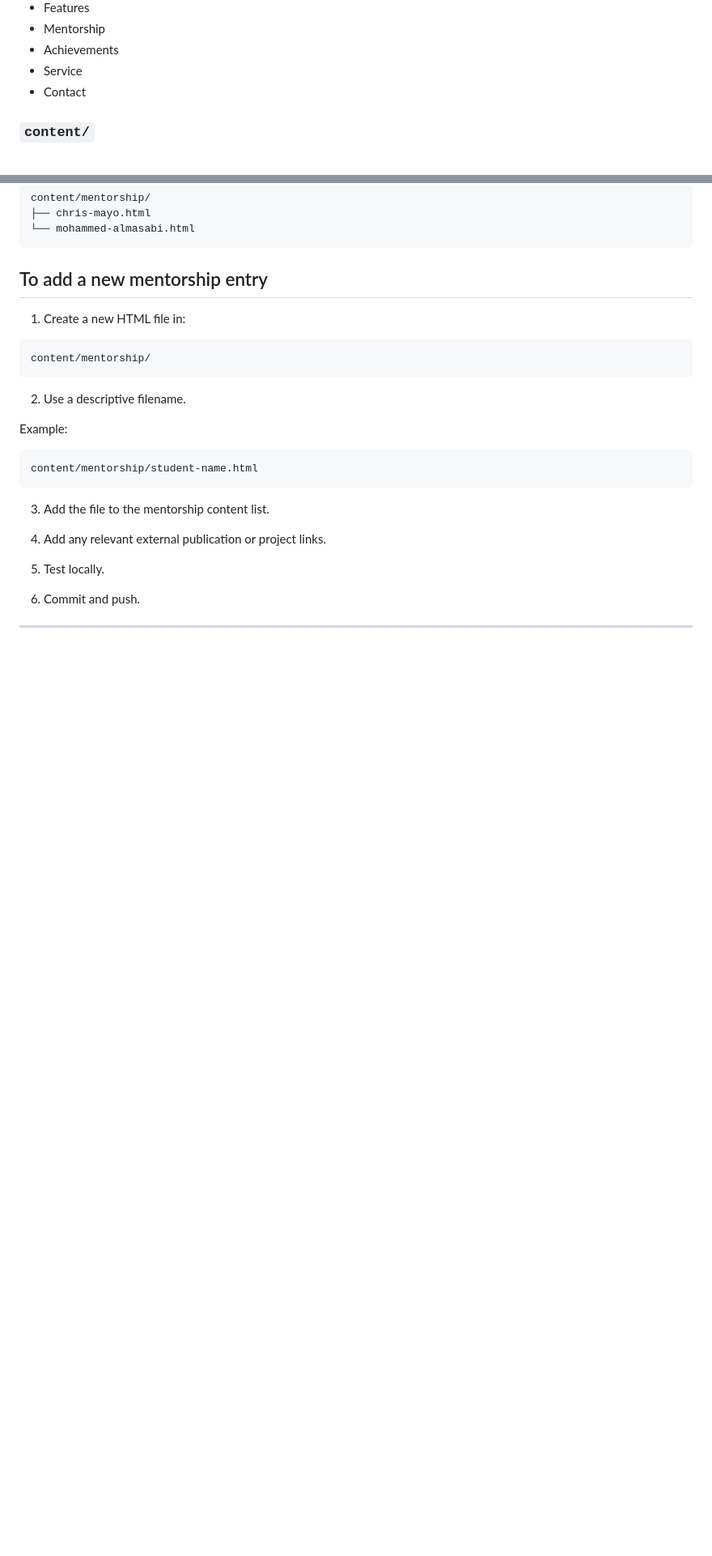
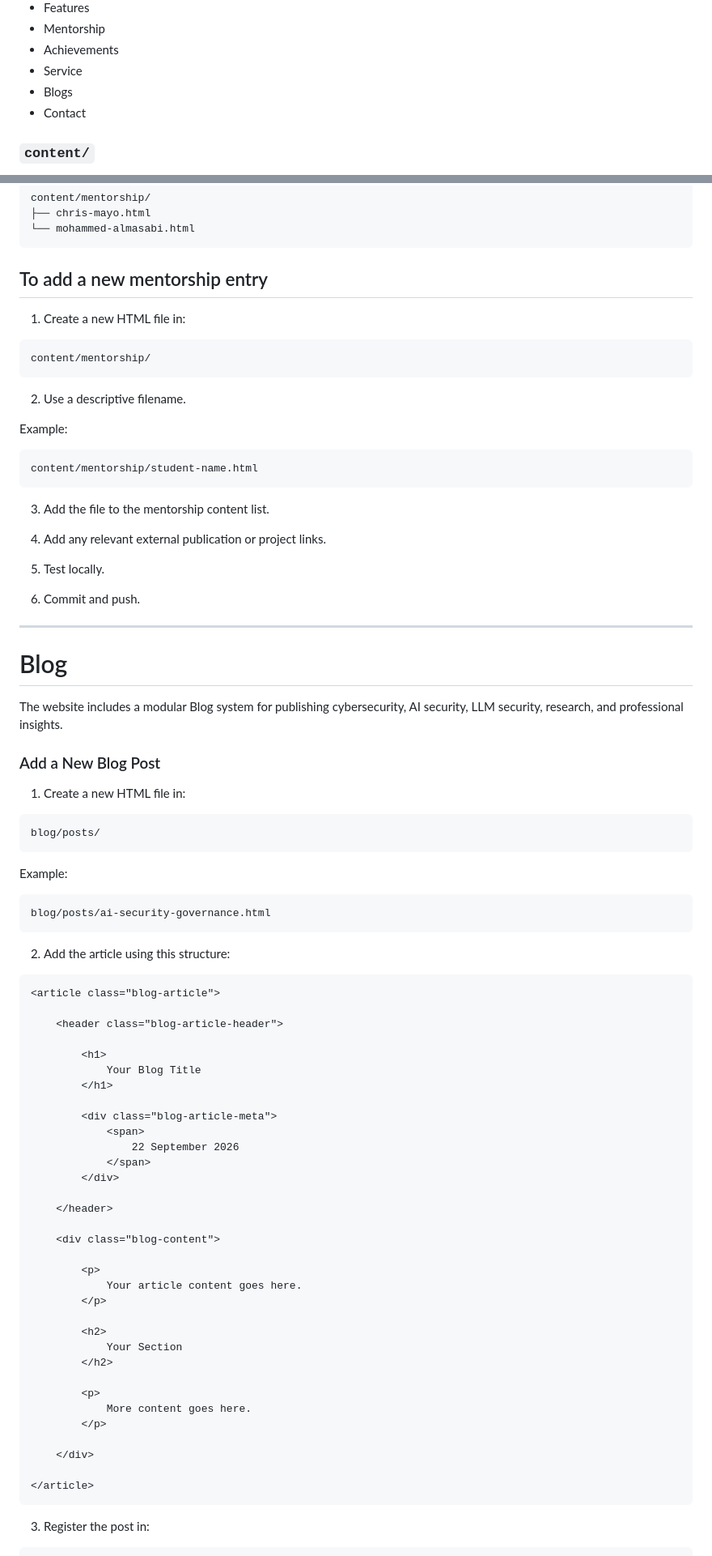
Before and after one commit to Micdejc/micdejc.github.io, a Markdown page: README.md, 2 parts joined by grey strips. Shown at 81% size. Rendered like a GitHub page; blank space fills up the shorter version.

````diff
--- a/README.md
+++ b/README.md
@@ -108,6 +108,7 @@ Examples:
 - Mentorship
 - Achievements
 - Service
+- Blogs
 - Contact
 
 ### `content/`
@@ -360,3 +361,62 @@ content/mentorship/student-name.html
 5. Test locally.
 
 6. Commit and push.
+
+---
+
+# Blog
+
+The website includes a modular Blog system for publishing cybersecurity, AI security, LLM security, research, and professional insights.
+
+### Add a New Blog Post
+
+1. Create a new HTML file in:
+
+```text
+blog/posts/
+```
+
+Example:
+
+```text
+blog/posts/ai-security-governance.html
+```
+
+2. Add the article using this structure:
+```text
+<article class="blog-article">
+
+    <header class="blog-article-header">
+
+        <h1>
+            Your Blog Title
+        </h1>
+
+        <div class="blog-article-meta">
+            <span>
+                22 September 2026
+            </span>
+        </div>
+
+    </header>
+
+    <div class="blog-content">
+
+        <p>
+            Your article content goes here.
+        </p>
+
+        <h2>
+            Your Section
+        </h2>
+
+        <p>
+            More content goes here.
+        </p>
+
+    </div>
+
+</article>
+```
+3. Register the post in:
+
````
Also changed, not shown: other parts of README.md (+19 -0 lines).
